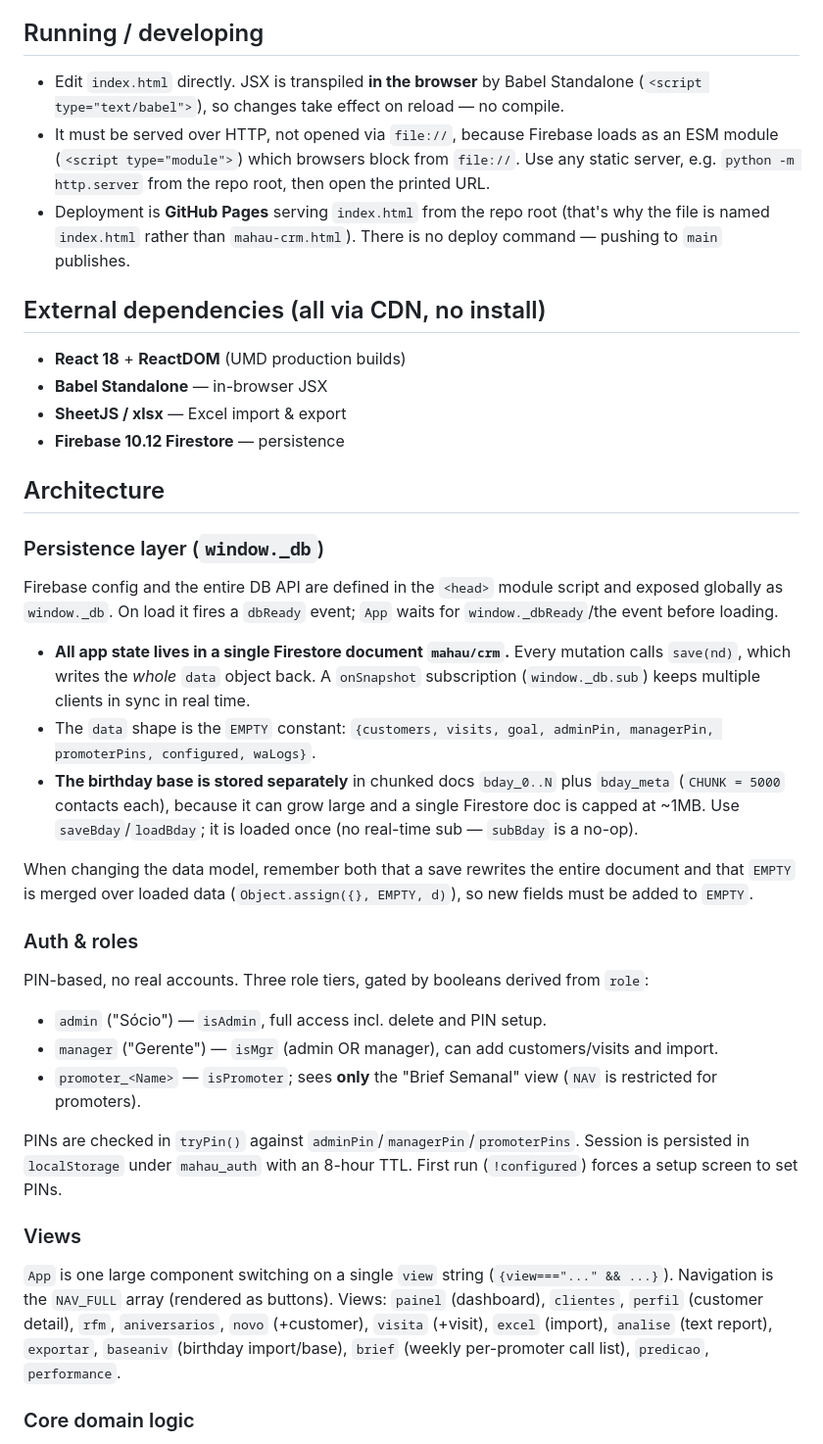
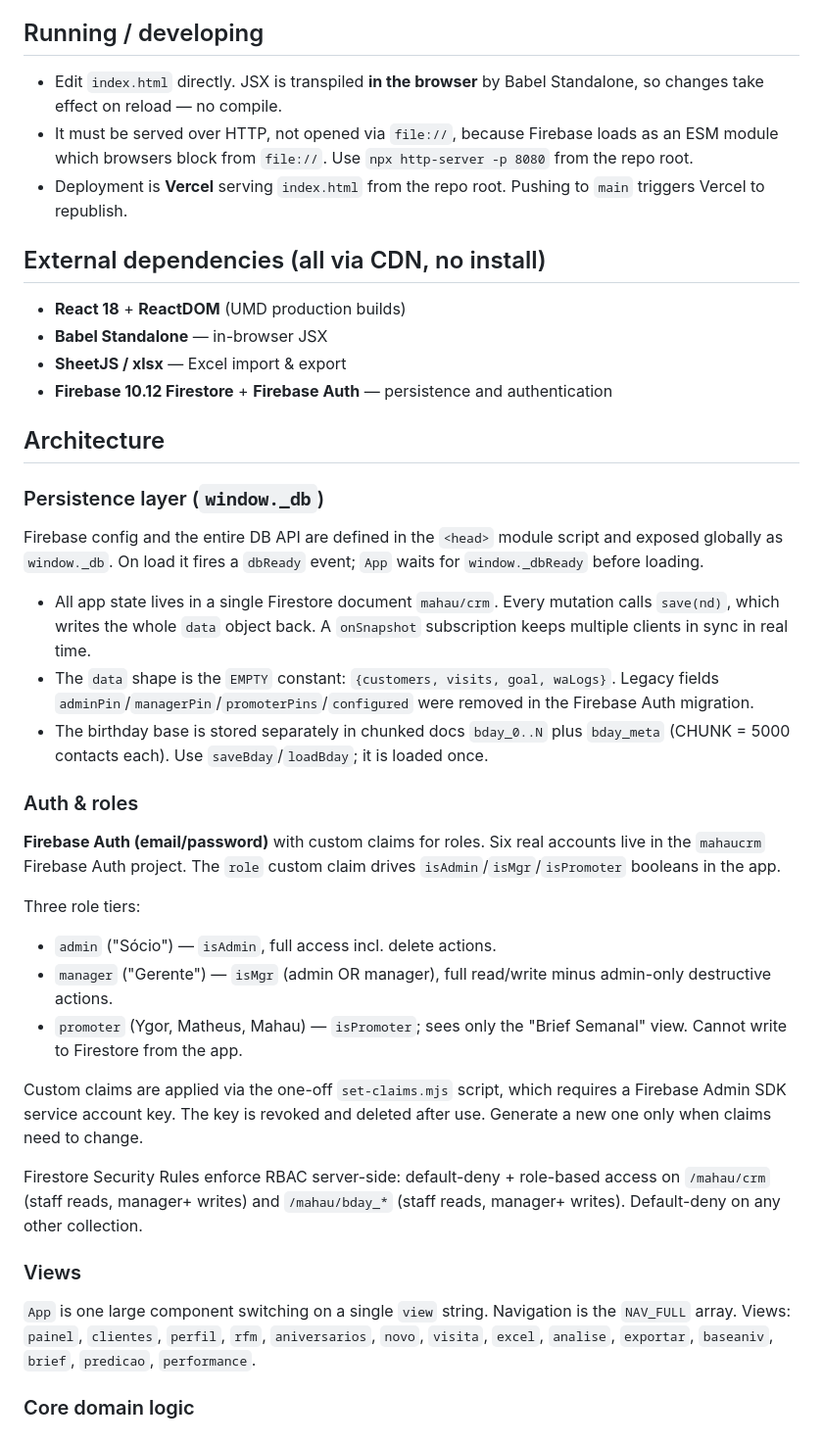
Before and after one commit to viicordeirooo-sys/mahau-crm, a Markdown page: CLAUDE.md, the part around one of its changes. Shown at 98% size. Rendered like a GitHub page.

```diff
--- a/CLAUDE.md
+++ b/CLAUDE.md
@@ -10,37 +10,42 @@ Mahau CRM — a CRM for **Mahau Bar** (a Brazilian nightclub). The entire applic
 
 ## Running / developing
 
-- Edit `index.html` directly. JSX is transpiled **in the browser** by Babel Standalone (`<script type="text/babel">`), so changes take effect on reload — no compile.
-- It must be served over HTTP, not opened via `file://`, because Firebase loads as an ESM module (`<script type="module">`) which browsers block from `file://`. Use any static server, e.g. `python -m http.server` from the repo root, then open the printed URL.
-- Deployment is **GitHub Pages** serving `index.html` from the repo root (that's why the file is named `index.html` rather than `mahau-crm.html`). There is no deploy command — pushing to `main` publishes.
+- Edit `index.html` directly. JSX is transpiled **in the browser** by Babel Standalone, so changes take effect on reload — no compile.
+- It must be served over HTTP, not opened via `file://`, because Firebase loads as an ESM module which browsers block from `file://`. Use `npx http-server -p 8080` from the repo root.
+- Deployment is **Vercel** serving `index.html` from the repo root. Pushing to `main` triggers Vercel to republish.
 
 ## External dependencies (all via CDN, no install)
 
 - **React 18** + **ReactDOM** (UMD production builds)
 - **Babel Standalone** — in-browser JSX
 - **SheetJS / xlsx** — Excel import & export
-- **Firebase 10.12 Firestore** — persistence
+- **Firebase 10.12 Firestore** + **Firebase Auth** — persistence and authentication
 
 ## Architecture
 
 ### Persistence layer (`window._db`)
-Firebase config and the entire DB API are defined in the `<head>` module script and exposed globally as `window._db`. On load it fires a `dbReady` event; `App` waits for `window._dbReady`/the event before loading.
 
-- **All app state lives in a single Firestore document `mahau/crm`.** Every mutation calls `save(nd)`, which writes the *whole* `data` object back. A `onSnapshot` subscription (`window._db.sub`) keeps multiple clients in sync in real time.
-- The `data` shape is the `EMPTY` constant: `{customers, visits, goal, adminPin, managerPin, promoterPins, configured, waLogs}`.
-- **The birthday base is stored separately** in chunked docs `bday_0..N` plus `bday_meta` (`CHUNK = 5000` contacts each), because it can grow large and a single Firestore doc is capped at ~1MB. Use `saveBday`/`loadBday`; it is loaded once (no real-time sub — `subBday` is a no-op).
+Firebase config and the entire DB API are defined in the `<head>` module script and exposed globally as `window._db`. On load it fires a `dbReady` event; `App` waits for `window._dbReady` before loading.
 
-When changing the data model, remember both that a save rewrites the entire document and that `EMPTY` is merged over loaded data (`Object.assign({}, EMPTY, d)`), so new fields must be added to `EMPTY`.
+- All app state lives in a single Firestore document `mahau/crm`. Every mutation calls `save(nd)`, which writes the whole `data` object back. A `onSnapshot` subscription keeps multiple clients in sync in real time.
+- The `data` shape is the `EMPTY` constant: `{customers, visits, goal, waLogs}`. Legacy fields `adminPin`/`managerPin`/`promoterPins`/`configured` were removed in the Firebase Auth migration.
+- The birthday base is stored separately in chunked docs `bday_0..N` plus `bday_meta` (CHUNK = 5000 contacts each). Use `saveBday`/`loadBday`; it is loaded once.
 
 ### Auth & roles
-PIN-based, no real accounts. Three role tiers, gated by booleans derived from `role`:
-- `admin` ("Sócio") — `isAdmin`, full access incl. delete and PIN setup.
-- `manager` ("Gerente") — `isMgr` (admin OR manager), can add customers/visits and import.
-- `promoter_<Name>` — `isPromoter`; sees **only** the "Brief Semanal" view (`NAV` is restricted for promoters).
 
-PINs are checked in `tryPin()` against `adminPin`/`managerPin`/`promoterPins`. Session is persisted in `localStorage` under `mahau_auth` with an 8-hour TTL. First run (`!configured`) forces a setup screen to set PINs.
+**Firebase Auth (email/password)** with custom claims for roles. Six real accounts live in the `mahaucrm` Firebase Auth project. The `role` custom claim drives `isAdmin`/`isMgr`/`isPromoter` booleans in the app.
+
+Three role tiers:
+- `admin` ("Sócio") — `isAdmin`, full access incl. delete actions.
+- `manager` ("Gerente") — `isMgr` (admin OR manager), full read/write minus admin-only destructive actions.
+- `promoter` (Ygor, Matheus, Mahau) — `isPromoter`; sees only the "Brief Semanal" view. Cannot write to Firestore from the app.
+
+Custom claims are applied via the one-off `set-claims.mjs` script, which requires a Firebase Admin SDK service account key. The key is revoked and deleted after use. Generate a new one only when claims need to change.
+
+Firestore Security Rules enforce RBAC server-side: default-deny + role-based access on `/mahau/crm` (staff reads, manager+ writes) and `/mahau/bday_*` (staff reads, manager+ writes). Default-deny on any other collection.
 
 ### Views
-`App` is one large component switching on a single `view` string (`{view==="..." && ...}`). Navigation is the `NAV_FULL` array (rendered as buttons). Views: `painel` (dashboard), `clientes`, `perfil` (customer detail), `rfm`, `aniversarios`, `novo` (+customer), `visita` (+visit), `excel` (import), `analise` (text report), `exportar`, `baseaniv` (birthday import/base), `brief` (weekly per-promoter call list), `predicao`, `performance`.
+
+`App` is one large component switching on a single `view` string. Navigation is the `NAV_FULL` array. Views: `painel`, `clientes`, `perfil`, `rfm`, `aniversarios`, `novo`, `visita`, `excel`, `analise`, `exportar`, `baseaniv`, `brief`, `predicao`, `performance`.
 
 ### Core domain logic
```
Also changed, not shown: other parts of CLAUDE.md (+12 -11 lines).
